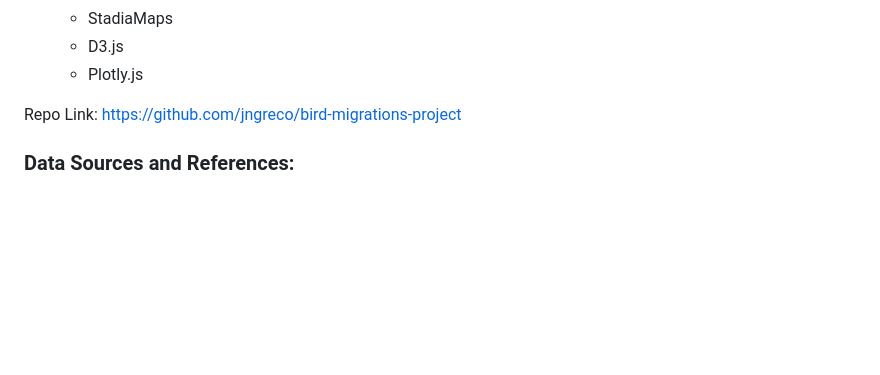
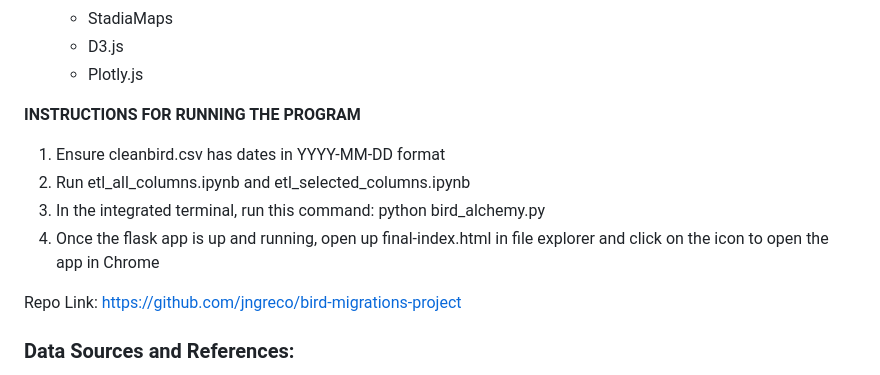
Before and after one commit to jngreco/Bird-Migrations-Project, a Markdown page: README.md, the part around the change. Drawn GitHub-style; blank space fills up the shorter version.

Commit message:
Update README.md
Added instructions for running the app from scratch

```diff
--- a/README.md
+++ b/README.md
@@ -23,6 +23,11 @@ This project hinges on the communication and interaction between several indepen
   - D3.js
   - Plotly.js
 
+**INSTRUCTIONS FOR RUNNING THE PROGRAM**
+1.  Ensure cleanbird.csv has dates in YYYY-MM-DD format
+2.  Run etl_all_columns.ipynb and etl_selected_columns.ipynb
+3.  In the integrated terminal, run this command: python bird_alchemy.py
+4.  Once the flask app is up and running, open up final-index.html in file explorer and click on the icon to open the app in Chrome
 
 Repo Link: https://github.com/jngreco/bird-migrations-project
 
```
